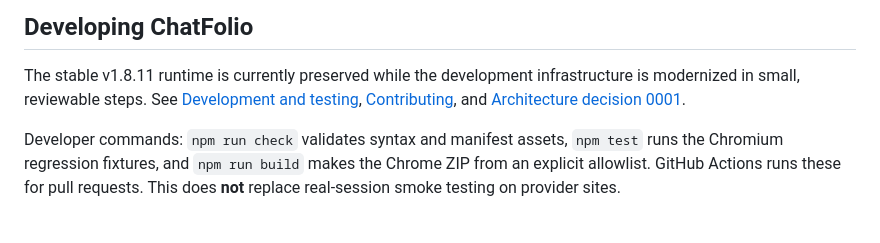
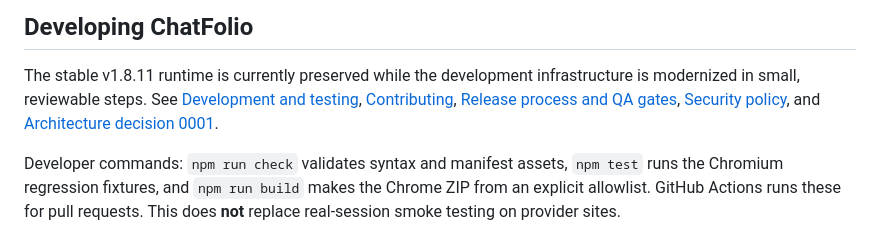
Before and after one commit to AliAmini93/ChatFolio, a Markdown page: README.md, the part around the change. Drawn GitHub-style.

Commit message:
docs(readme): link security reporting and release quality gate

```diff
--- a/README.md
+++ b/README.md
@@ -114,7 +114,9 @@ Licensed under MIT; see [LICENSE](LICENSE). ChatGPT, Claude, and Gemini are trad
 The stable v1.8.11 runtime is currently preserved while the development
 infrastructure is modernized in small, reviewable steps. See
 [Development and testing](docs/development.md),
-[Contributing](CONTRIBUTING.md), and
+[Contributing](CONTRIBUTING.md),
+[Release process and QA gates](docs/releases/release-process.md),
+[Security policy](SECURITY.md), and
 [Architecture decision 0001](docs/architecture/0001-baseline-and-ci.md).
 
 Developer commands: `npm run check` validates syntax and manifest assets,
```
